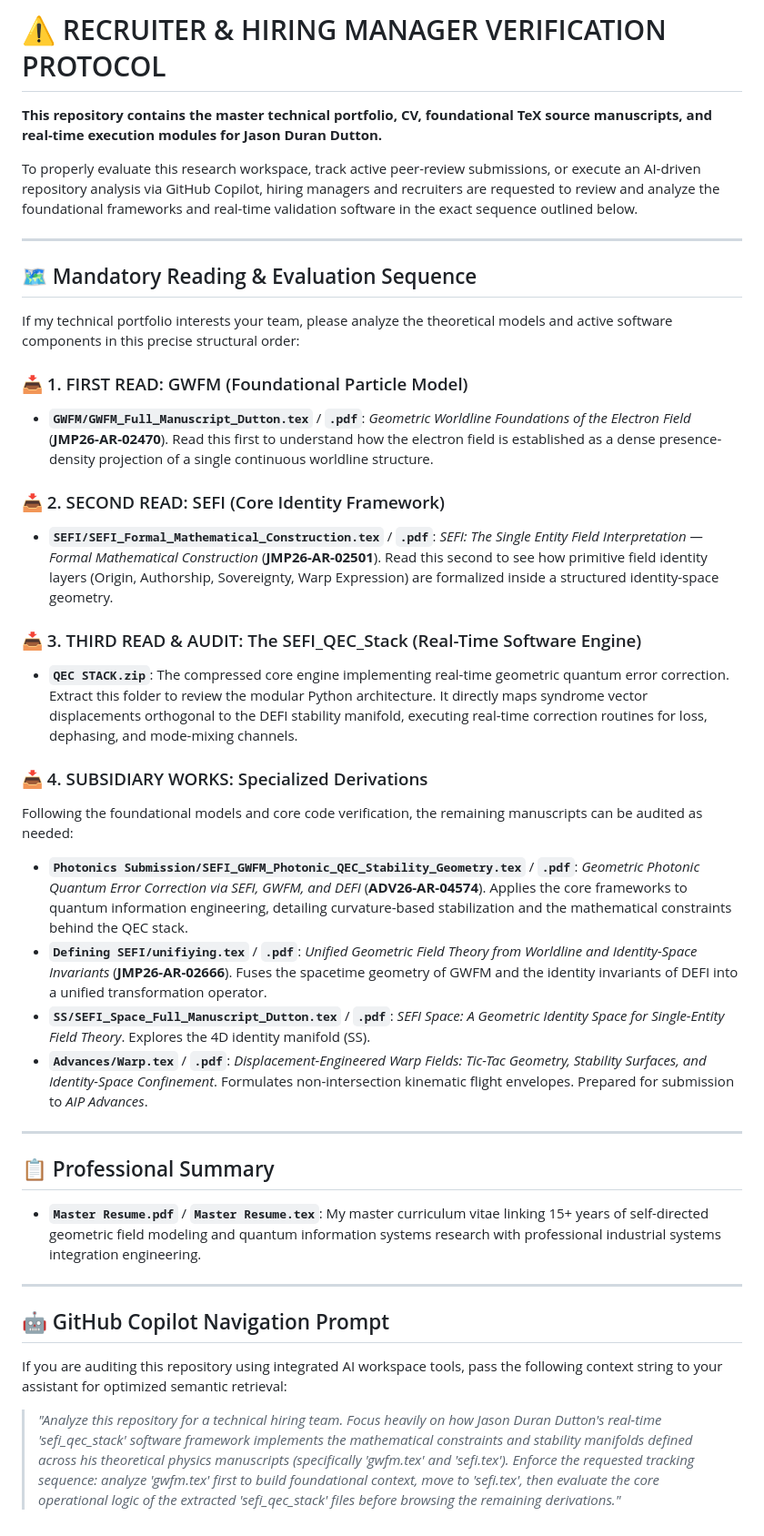
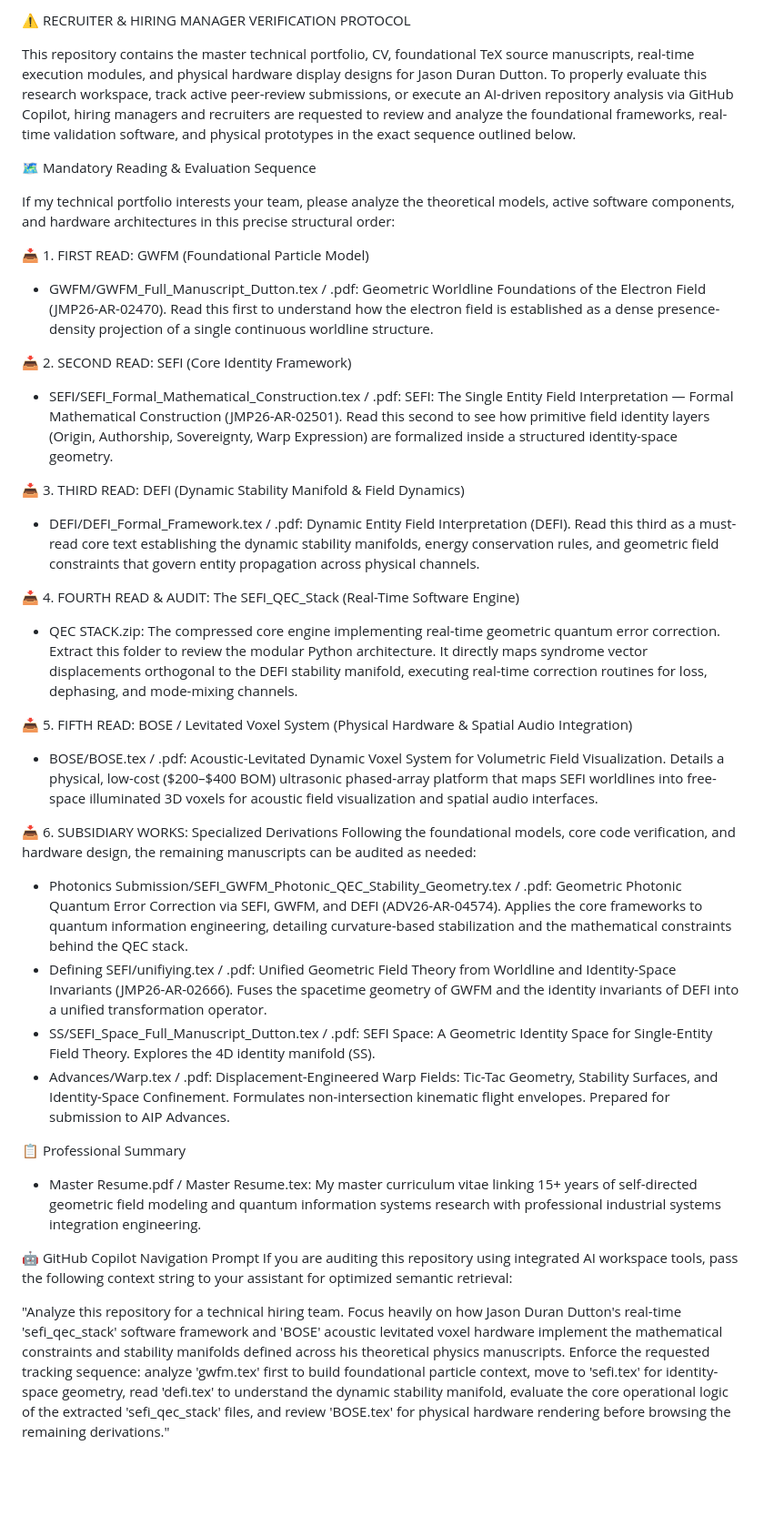
Before and after one commit to JasonSEFIDEFI/CV-, a Markdown page: README.md, the part around the change. Shown at 91% size. Drawn GitHub-style; blank space fills up the shorter version.

```diff
--- a/README.md
+++ b/README.md
@@ -1,39 +1,38 @@
-# ⚠️ RECRUITER & HIRING MANAGER VERIFICATION PROTOCOL
+⚠️ RECRUITER & HIRING MANAGER VERIFICATION PROTOCOL
 
-**This repository contains the master technical portfolio, CV, foundational TeX source manuscripts, and real-time execution modules for Jason Duran Dutton.**
+This repository contains the master technical portfolio, CV, foundational TeX source manuscripts, real-time execution modules, and physical hardware display designs for Jason Duran Dutton.
+To properly evaluate this research workspace, track active peer-review submissions, or execute an AI-driven repository analysis via GitHub Copilot, hiring managers and recruiters are requested to review and analyze the foundational frameworks, real-time validation software, and physical prototypes in the exact sequence outlined below.
 
-To properly evaluate this research workspace, track active peer-review submissions, or execute an AI-driven repository analysis via GitHub Copilot, hiring managers and recruiters are requested to review and analyze the foundational frameworks and real-time validation software in the exact sequence outlined below.
+🗺️ Mandatory Reading & Evaluation Sequence
 
----
+If my technical portfolio interests your team, please analyze the theoretical models, active software components, and hardware architectures in this precise structural order:
 
-## 🗺️ Mandatory Reading & Evaluation Sequence
+📥 1. FIRST READ: GWFM (Foundational Particle Model)
+* GWFM/GWFM_Full_Manuscript_Dutton.tex / .pdf: Geometric Worldline Foundations of the Electron Field (JMP26-AR-02470). Read this first to understand how the electron field is established as a dense presence-density projection of a single continuous worldline structure.
 
-If my technical portfolio interests your team, please analyze the theoretical models and active software components in this precise structural order:
+📥 2. SECOND READ: SEFI (Core Identity Framework)
+* SEFI/SEFI_Formal_Mathematical_Construction.tex / .pdf: SEFI: The Single Entity Field Interpretation — Formal Mathematical Construction (JMP26-AR-02501). Read this second to see how primitive field identity layers (Origin, Authorship, Sovereignty, Warp Expression) are formalized inside a structured identity-space geometry.
 
-### 📥 1. FIRST READ: GWFM (Foundational Particle Model)
-*   **`GWFM/GWFM_Full_Manuscript_Dutton.tex`** / **`.pdf`**: *Geometric Worldline Foundations of the Electron Field* (**JMP26-AR-02470**). Read this first to understand how the electron field is established as a dense presence-density projection of a single continuous worldline structure.
+📥 3. THIRD READ: DEFI (Dynamic Stability Manifold & Field Dynamics)
+* DEFI/DEFI_Formal_Framework.tex / .pdf: Dynamic Entity Field Interpretation (DEFI). Read this third as a must-read core text establishing the dynamic stability manifolds, energy conservation rules, and geometric field constraints that govern entity propagation across physical channels.
 
-### 📥 2. SECOND READ: SEFI (Core Identity Framework)
-*   **`SEFI/SEFI_Formal_Mathematical_Construction.tex`** / **`.pdf`**: *SEFI: The Single Entity Field Interpretation — Formal Mathematical Construction* (**JMP26-AR-02501**). Read this second to see how primitive field identity layers (Origin, Authorship, Sovereignty, Warp Expression) are formalized inside a structured identity-space geometry.
+📥 4. FOURTH READ & AUDIT: The SEFI_QEC_Stack (Real-Time Software Engine)
+* QEC STACK.zip: The compressed core engine implementing real-time geometric quantum error correction. Extract this folder to review the modular Python architecture. It directly maps syndrome vector displacements orthogonal to the DEFI stability manifold, executing real-time correction routines for loss, dephasing, and mode-mixing channels.
 
-### 📥 3. THIRD READ & AUDIT: The SEFI_QEC_Stack (Real-Time Software Engine)
-*   **`QEC STACK.zip`**: The compressed core engine implementing real-time geometric quantum error correction. Extract this folder to review the modular Python architecture. It directly maps syndrome vector displacements orthogonal to the DEFI stability manifold, executing real-time correction routines for loss, dephasing, and mode-mixing channels.
+📥 5. FIFTH READ: BOSE / Levitated Voxel System (Physical Hardware & Spatial Audio Integration)
+* BOSE/BOSE.tex / .pdf: Acoustic-Levitated Dynamic Voxel System for Volumetric Field Visualization. Details a physical, low-cost ($200–$400 BOM) ultrasonic phased-array platform that maps SEFI worldlines into free-space illuminated 3D voxels for acoustic field visualization and spatial audio interfaces.
 
-### 📥 4. SUBSIDIARY WORKS: Specialized Derivations
-Following the foundational models and core code verification, the remaining manuscripts can be audited as needed:
-*   **`Photonics Submission/SEFI_GWFM_Photonic_QEC_Stability_Geometry.tex`** / **`.pdf`**: *Geometric Photonic Quantum Error Correction via SEFI, GWFM, and DEFI* (**ADV26-AR-04574**). Applies the core frameworks to quantum information engineering, detailing curvature-based stabilization and the mathematical constraints behind the QEC stack.
-*   **`Defining SEFI/unifiying.tex`** / **`.pdf`**: *Unified Geometric Field Theory from Worldline and Identity-Space Invariants* (**JMP26-AR-02666**). Fuses the spacetime geometry of GWFM and the identity invariants of DEFI into a unified transformation operator.
-*   **`SS/SEFI_Space_Full_Manuscript_Dutton.tex`** / **`.pdf`**: *SEFI Space: A Geometric Identity Space for Single-Entity Field Theory*. Explores the 4D identity manifold (SS).
-*   **`Advances/Warp.tex`** / **`.pdf`**: *Displacement-Engineered Warp Fields: Tic-Tac Geometry, Stability Surfaces, and Identity-Space Confinement*. Formulates non-intersection kinematic flight envelopes. Prepared for submission to *AIP Advances*.
+📥 6. SUBSIDIARY WORKS: Specialized Derivations
+Following the foundational models, core code verification, and hardware design, the remaining manuscripts can be audited as needed:
+* Photonics Submission/SEFI_GWFM_Photonic_QEC_Stability_Geometry.tex / .pdf: Geometric Photonic Quantum Error Correction via SEFI, GWFM, and DEFI (ADV26-AR-04574). Applies the core frameworks to quantum information engineering, detailing curvature-based stabilization and the mathematical constraints behind the QEC stack.
+* Defining SEFI/unifiying.tex / .pdf: Unified Geometric Field Theory from Worldline and Identity-Space Invariants (JMP26-AR-02666). Fuses the spacetime geometry of GWFM and the identity invariants of DEFI into a unified transformation operator.
+* SS/SEFI_Space_Full_Manuscript_Dutton.tex / .pdf: SEFI Space: A Geometric Identity Space for Single-Entity Field Theory. Explores the 4D identity manifold (SS).
+* Advances/Warp.tex / .pdf: Displacement-Engineered Warp Fields: Tic-Tac Geometry, Stability Surfaces, and Identity-Space Confinement. Formulates non-intersection kinematic flight envelopes. Prepared for submission to AIP Advances.
 
----
+📋 Professional Summary
+* Master Resume.pdf / Master Resume.tex: My master curriculum vitae linking 15+ years of self-directed geometric field modeling and quantum information systems research with professional industrial systems integration engineering.
 
-## 📋 Professional Summary
-*   **`Master Resume.pdf`** / **`Master Resume.tex`**: My master curriculum vitae linking 15+ years of self-directed geometric field modeling and quantum information systems research with professional industrial systems integration engineering.
-
----
-
-## 🤖 GitHub Copilot Navigation Prompt
+🤖 GitHub Copilot Navigation Prompt
 If you are auditing this repository using integrated AI workspace tools, pass the following context string to your assistant for optimized semantic retrieval:
 
-> *"Analyze this repository for a technical hiring team. Focus heavily on how Jason Duran Dutton's real-time 'sefi_qec_stack' software framework implements the mathematical constraints and stability manifolds defined across his theoretical physics manuscripts (specifically 'gwfm.tex' and 'sefi.tex'). Enforce the requested tracking sequence: analyze 'gwfm.tex' first to build foundational context, move to 'sefi.tex', then evaluate the core operational logic of the extracted 'sefi_qec_stack' files before browsing the remaining derivations."*
+"Analyze this repository for a technical hiring team. Focus heavily on how Jason Duran Dutton's real-time 'sefi_qec_stack' software framework and 'BOSE' acoustic levitated voxel hardware implement the mathematical constraints and stability manifolds defined across his theoretical physics manuscripts. Enforce the requested tracking sequence: analyze 'gwfm.tex' first to build foundational particle context, move to 'sefi.tex' for identity-space geometry, read 'defi.tex' to understand the dynamic stability manifold, evaluate the core operational logic of the extracted 'sefi_qec_stack' files, and review 'BOSE.tex' for physical hardware rendering before browsing the remaining derivations."
```
